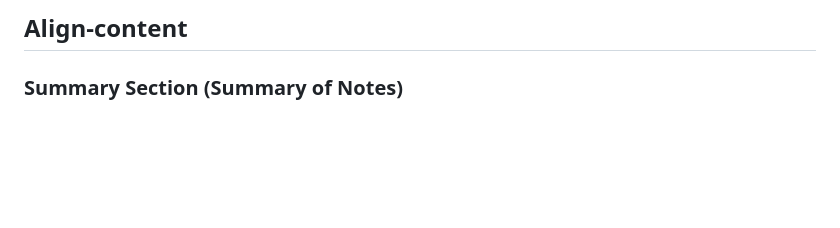
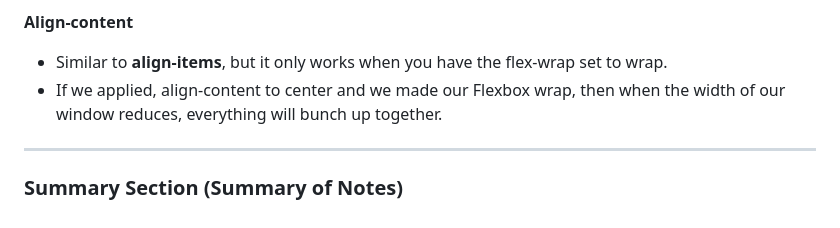
Before and after one commit to VuThach3001/Web, a Markdown page: learning/section-9/56-flexible-layout.md, the part around the change. GitHub-like rendering; blank space fills up the shorter version.

Commit message:
finish project for video 56

```diff
--- a/learning/section-9/56-flexible-layout.md
+++ b/learning/section-9/56-flexible-layout.md
@@ -63,6 +63,8 @@ height: 70vh;
 - If we set this property to start or end or whichever it is, the it's actually make this item separate from the groupthink and do its own thing
 
 **Align-content**
+- Similar to **align-items**, but it only works when you have the flex-wrap set to wrap.
+- If we applied, align-content to center and we made our Flexbox wrap, then when the width of our window reduces, everything will bunch up together.
 ---
 
 ### Summary Section (Summary of Notes)
```
